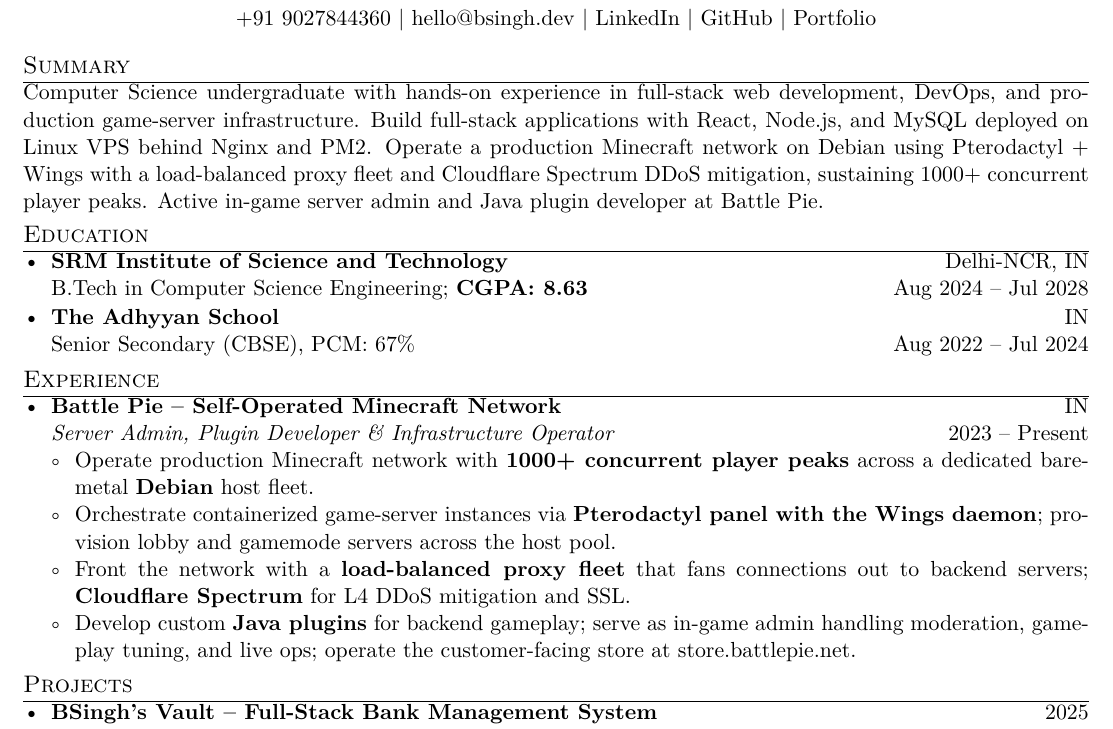
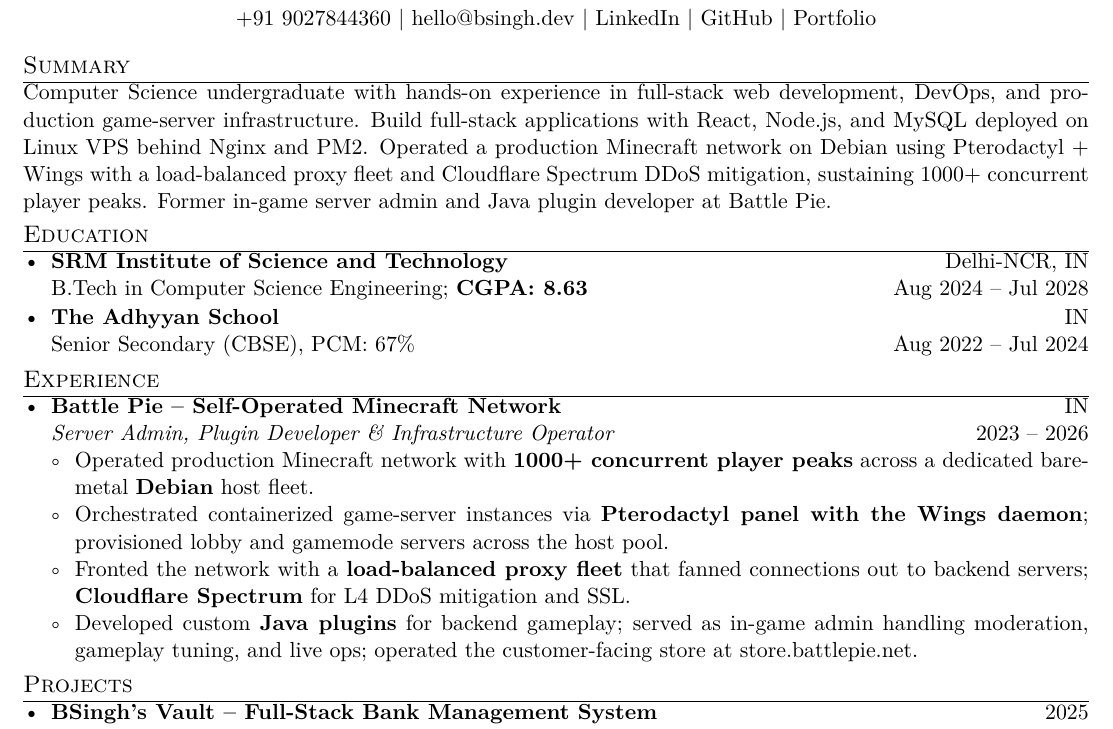
Before and after one commit to BSinghOP/bsingh-portfolio, a LaTeX CV (resume/resume.tex): part of the page, cut so that both start at the same text. Compiled offline with pdfLaTeX.

Commit message:
content: mark Battle Pie MC role as former (2023–2026)

```diff
--- a/resume/resume.tex
+++ b/resume/resume.tex
@@ -32,7 +32,7 @@
 \end{center}
 
 \section*{Summary}
-Computer Science undergraduate with hands-on experience in full-stack web development, DevOps, and production game-server infrastructure. Build full-stack applications with React, Node.js, and MySQL deployed on Linux VPS behind Nginx and PM2. Operate a production Minecraft network on Debian using Pterodactyl + Wings with a load-balanced proxy fleet and Cloudflare Spectrum DDoS mitigation, sustaining 1000+ concurrent player peaks. Active in-game server admin and Java plugin developer at Battle Pie.
+Computer Science undergraduate with hands-on experience in full-stack web development, DevOps, and production game-server infrastructure. Build full-stack applications with React, Node.js, and MySQL deployed on Linux VPS behind Nginx and PM2. Operated a production Minecraft network on Debian using Pterodactyl + Wings with a load-balanced proxy fleet and Cloudflare Spectrum DDoS mitigation, sustaining 1000+ concurrent player peaks. Former in-game server admin and Java plugin developer at Battle Pie.
 
 \section*{Education}
 \begin{itemize}
@@ -45,12 +45,12 @@
 \section*{Experience}
 \begin{itemize}
 \item \textbf{Battle Pie -- Self-Operated Minecraft Network} \hfill IN \\
-\textit{Server Admin, Plugin Developer \& Infrastructure Operator} \hfill 2023 -- Present
+\textit{Server Admin, Plugin Developer \& Infrastructure Operator} \hfill 2023 -- 2026
 \begin{itemize}
-\item Operate production Minecraft network with \textbf{1000+ concurrent player peaks} across a dedicated bare-metal \textbf{Debian} host fleet.
-\item Orchestrate containerized game-server instances via \textbf{Pterodactyl panel with the Wings daemon}; provision lobby and gamemode servers across the host pool.
-\item Front the network with a \textbf{load-balanced proxy fleet} that fans connections out to backend servers; \textbf{Cloudflare Spectrum} for L4 DDoS mitigation and SSL.
-\item Develop custom \textbf{Java plugins} for backend gameplay; serve as in-game admin handling moderation, gameplay tuning, and live ops; operate the customer-facing store at \href{https://store.battlepie.net}{store.battlepie.net}.
+\item Operated production Minecraft network with \textbf{1000+ concurrent player peaks} across a dedicated bare-metal \textbf{Debian} host fleet.
+\item Orchestrated containerized game-server instances via \textbf{Pterodactyl panel with the Wings daemon}; provisioned lobby and gamemode servers across the host pool.
+\item Fronted the network with a \textbf{load-balanced proxy fleet} that fanned connections out to backend servers; \textbf{Cloudflare Spectrum} for L4 DDoS mitigation and SSL.
+\item Developed custom \textbf{Java plugins} for backend gameplay; served as in-game admin handling moderation, gameplay tuning, and live ops; operated the customer-facing store at \href{https://store.battlepie.net}{store.battlepie.net}.
 \end{itemize}
 \end{itemize}
 
```
Also changed, not shown: 1 other file.
